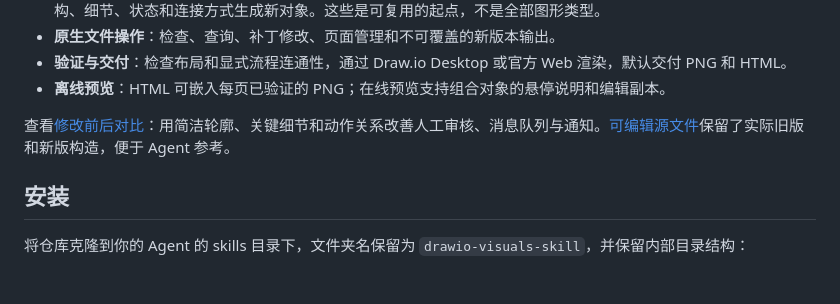
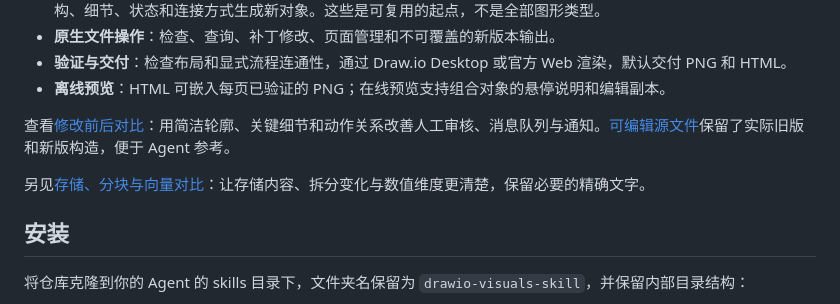
Before and after one commit to henry867/drawio-visuals-skill, a Markdown page: README.zh-CN.md, the part around the change. GitHub-like rendering; blank space fills up the shorter version.

```diff
--- a/README.zh-CN.md
+++ b/README.zh-CN.md
@@ -17,6 +17,8 @@
 - **离线预览**：HTML 可嵌入每页已验证的 PNG；在线预览支持组合对象的悬停说明和编辑副本。
 
 查看[修改前后对比](docs/images/component-comparison.png)：用简洁轮廓、关键细节和动作关系改善人工审核、消息队列与通知。[可编辑源文件](examples/component-comparison.drawio)保留了实际旧版和新版构造，便于 Agent 参考。
+
+另见[存储、分块与向量对比](docs/images/data-component-comparison.png)：让存储内容、拆分变化与数值维度更清楚，保留必要的精确文字。
 
 ## 安装
 
```
Also changed, not shown: README.md (+2 -0 lines), references/visual-storytelling.md (+2 -0 lines), docs/images/components-en.png, docs/images/data-component-comparison.png (added), 5 other files.
